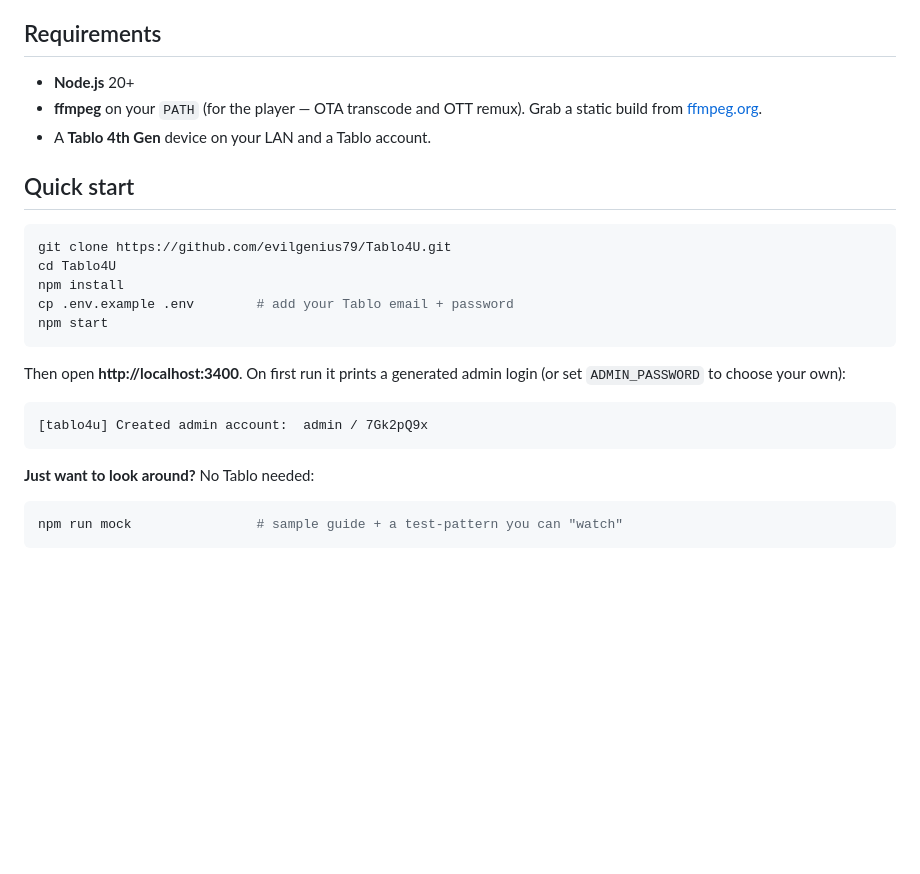
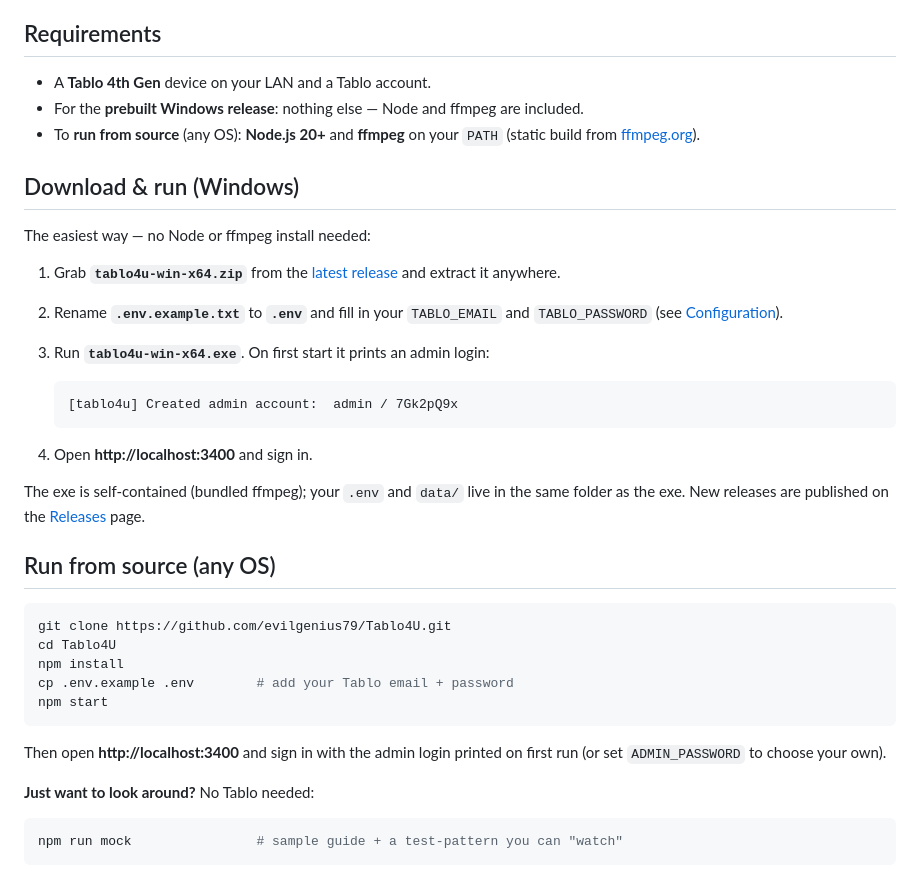
Before and after one commit to evilgenius79/Tablo4U, a Markdown page: README.md, the part around the change. Drawn GitHub-style; blank space fills up the shorter version.

Commit message:
README: document the prebuilt Windows release as the easy install path
Add a 'Download & run (Windows)' section (grab the zip from Releases,
rename .env template, run the exe — Node and ffmpeg bundled) and split
the git/npm route into 'Run from source (any OS)'. Clarify requirements
per install method.

Co-Authored-By: Claude Fable 5 <noreply@anthropic.com>
Claude-Session: https://claude.ai/code/session_01H7endC6yLT5H7kmyhNTfSP

````diff
--- a/README.md
+++ b/README.md
@@ -36,12 +36,33 @@ laptop, phone, or TV browser without being locked into the official apps.
 
 ## Requirements
 
-- **Node.js** 20+
-- **ffmpeg** on your `PATH` (for the player — OTA transcode and OTT remux).
-  Grab a static build from [ffmpeg.org](https://ffmpeg.org/download.html).
 - A **Tablo 4th Gen** device on your LAN and a Tablo account.
+- For the **prebuilt Windows release**: nothing else — Node and ffmpeg are
+  included.
+- To **run from source** (any OS): **Node.js 20+** and **ffmpeg** on your
+  `PATH` (static build from [ffmpeg.org](https://ffmpeg.org/download.html)).
 
-## Quick start
+## Download & run (Windows)
+
+The easiest way — no Node or ffmpeg install needed:
+
+1. Grab **`tablo4u-win-x64.zip`** from the
+   [latest release](https://github.com/evilgenius79/Tablo4U/releases/latest)
+   and extract it anywhere.
+2. Rename **`.env.example.txt`** to **`.env`** and fill in your `TABLO_EMAIL`
+   and `TABLO_PASSWORD` (see [Configuration](#configuration-env)).
+3. Run **`tablo4u-win-x64.exe`**. On first start it prints an admin login:
+
+   ```
+   [tablo4u] Created admin account:  admin / 7Gk2pQ9x
+   ```
+4. Open **http://localhost:3400** and sign in.
+
+The exe is self-contained (bundled ffmpeg); your `.env` and `data/` live in the
+same folder as the exe. New releases are published on the
+[Releases](https://github.com/evilgenius79/Tablo4U/releases) page.
+
+## Run from source (any OS)
 
 ```bash
 git clone https://github.com/evilgenius79/Tablo4U.git
@@ -51,12 +72,8 @@ cp .env.example .env        # add your Tablo email + password
 npm start
 ```
 
-Then open **http://localhost:3400**. On first run it prints a generated admin
-login (or set `ADMIN_PASSWORD` to choose your own):
-
-```
-[tablo4u] Created admin account:  admin / 7Gk2pQ9x
-```
+Then open **http://localhost:3400** and sign in with the admin login printed on
+first run (or set `ADMIN_PASSWORD` to choose your own).
 
 **Just want to look around?** No Tablo needed:
 
````
